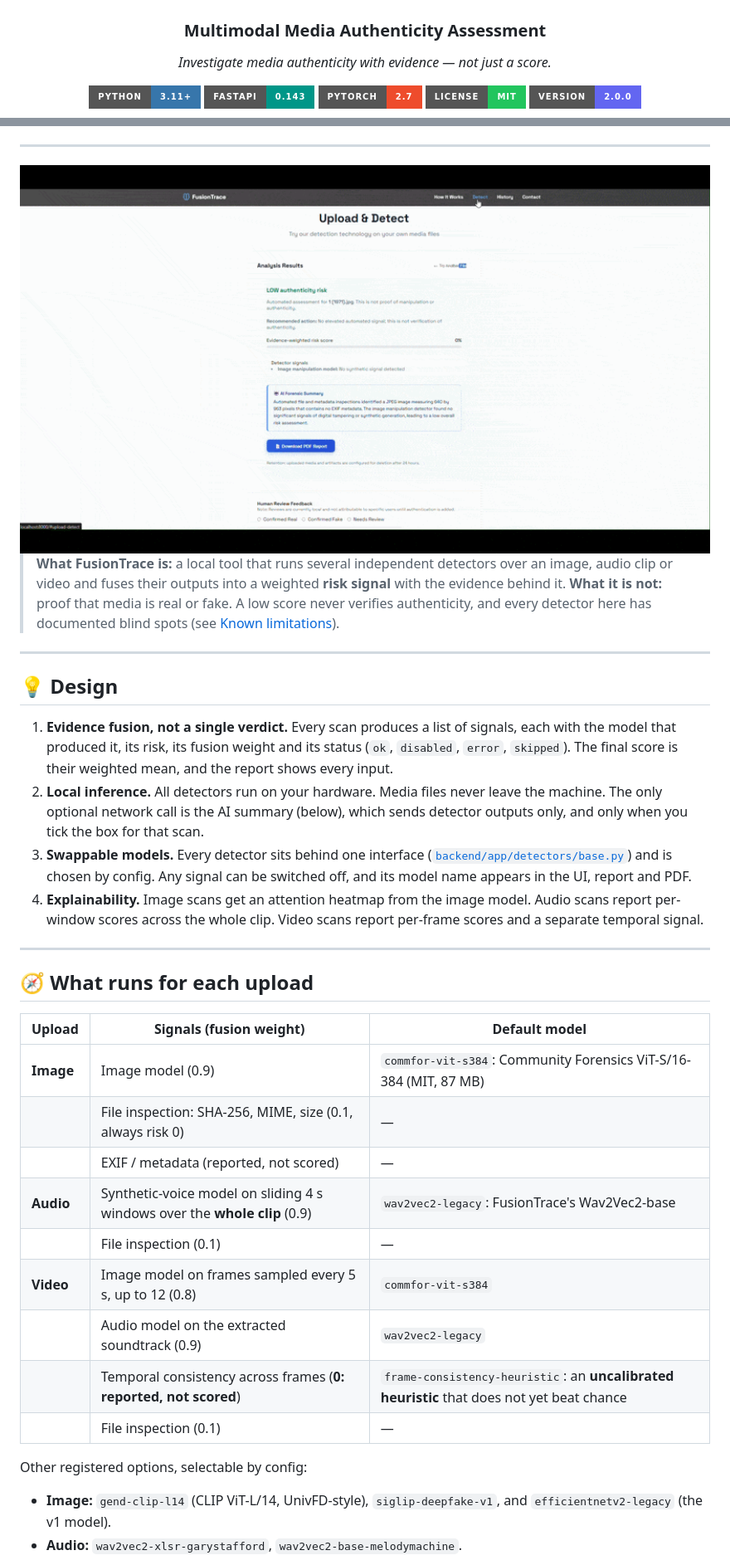
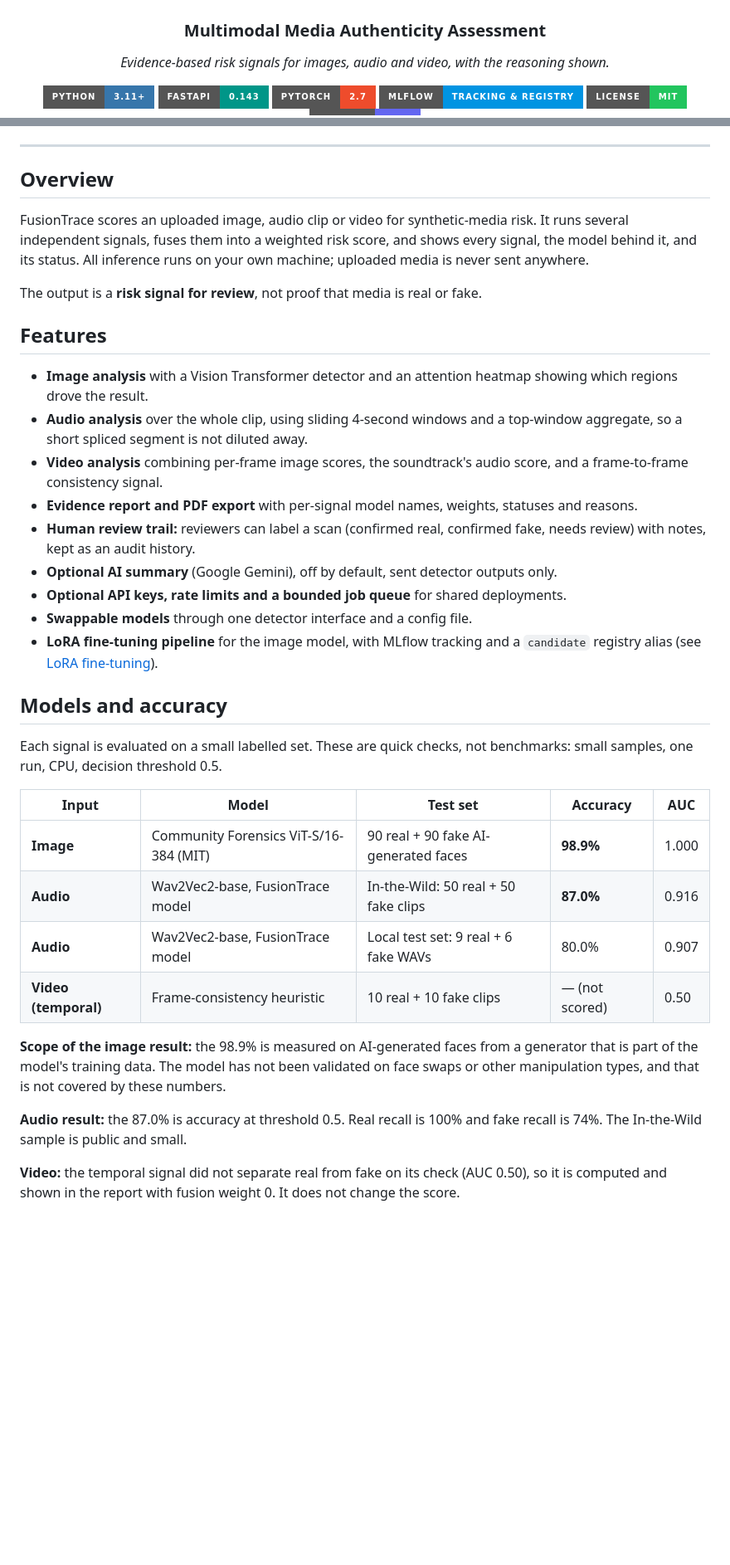
Before and after one commit to MuthuVarshith/FusionTrace, a Markdown page: README.md, 2 parts joined by grey strips. Shown at 83% size. Rendered like a GitHub page; badges without logos; blank space fills up the shorter version.

```diff
--- a/README.md
+++ b/README.md
@@ -4,11 +4,12 @@
 
 ### Multimodal Media Authenticity Assessment
 
-*Investigate media authenticity with evidence — not just a score.*
+*Evidence-based risk signals for images, audio and video, with the reasoning shown.*
 
 [![Python](https://img.shields.io/badge/Python-3.11%2B-3776AB?style=for-the-badge&logo=python&logoColor=white)](https://www.python.org/)
 [![FastAPI](https://img.shields.io/badge/FastAPI-0.143-009688?style=for-the-badge&logo=fastapi&logoColor=white)](https://fastapi.tiangolo.com/)
 [![PyTorch](https://img.shields.io/badge/PyTorch-2.7-EE4C2C?style=for-the-badge&logo=pytorch&logoColor=white)](https://pytorch.org/)
+[![MLflow](https://img.shields.io/badge/MLflow-tracking%20%26%20registry-0194E2?style=for-the-badge&logo=mlflow&logoColor=white)](https://mlflow.org/)
 [![License: MIT](https://img.shields.io/badge/License-MIT-22C55E?style=for-the-badge)](LICENSE)
 [![Version](https://img.shields.io/badge/Version-2.0.0-6366F1?style=for-the-badge)]()
 
@@ -17,51 +20,51 @@
 
 ---
 
-<img src="resources/images/FusionTrace_Demo.gif" alt="FusionTrace demo (v1 UI)" width="100%">
+## Overview
 
-</div>
+FusionTrace scores an uploaded image, audio clip or video for synthetic-media risk. It runs
+several independent signals, fuses them into a weighted risk score, and shows every signal, the
+model behind it, and its status. All inference runs on your own machine; uploaded media is never
+sent anywhere.
 
-> **What FusionTrace is:** a local tool that runs several independent detectors over an
-> image, audio clip or video and fuses their outputs into a weighted **risk signal** with the
-> evidence behind it. **What it is not:** proof that media is real or fake. A low score never
-> verifies authenticity, and every detector here has documented blind spots (see
-> [Known limitations](#️-known-limitations)).
+The output is a **risk signal for review**, not proof that media is real or fake.
 
----
+## Features
 
-## 💡 Design
+- **Image analysis** with a Vision Transformer detector and an attention heatmap showing which
+  regions drove the result.
+- **Audio analysis** over the whole clip, using sliding 4-second windows and a top-window
+  aggregate, so a short spliced segment is not diluted away.
+- **Video analysis** combining per-frame image scores, the soundtrack's audio score, and a
+  frame-to-frame consistency signal.
+- **Evidence report and PDF export** with per-signal model names, weights, statuses and reasons.
+- **Human review trail:** reviewers can label a scan (confirmed real, confirmed fake, needs review)
+  with notes, kept as an audit history.
+- **Optional AI summary** (Google Gemini), off by default, sent detector outputs only.
+- **Optional API keys, rate limits and a bounded job queue** for shared deployments.
+- **Swappable models** through one detector interface and a config file.
+- **LoRA fine-tuning pipeline** for the image model, with MLflow tracking and a `candidate`
+  registry alias (see [LoRA fine-tuning](#lora-fine-tuning)).
 
-1. **Evidence fusion, not a single verdict.** Every scan produces a list of signals, each with
-   the model that produced it, its risk, its fusion weight and its status (`ok`, `disabled`,
-   `error`, `skipped`). The final score is their weighted mean, and the report shows every input.
-2. **Local inference.** All detectors run on your hardware. Media files never leave the
-   machine. The only optional network call is the AI summary (below), which sends detector
-   outputs only, and only when you tick the box for that scan.
-3. **Swappable models.** Every detector sits behind one interface
-   ([`backend/app/detectors/base.py`](backend/app/detectors/base.py)) and is chosen by
-   config. Any signal can be switched off, and its model name appears in the UI, report and PDF.
-4. **Explainability.** Image scans get an attention heatmap from the image model. Audio
-   scans report per-window scores across the whole clip. Video scans report per-frame scores
-   and a separate temporal signal.
+## Models and accuracy
 
----
+Each signal is evaluated on a small labelled set. These are quick checks, not benchmarks: small
+samples, one run, CPU, decision threshold 0.5.
 
-## 🧭 What runs for each upload
+| Input | Model | Test set | Accuracy | AUC |
+|---|---|---|---|---|
+| **Image** | Community Forensics ViT-S/16-384 (MIT) | 90 real + 90 fake AI-generated faces | **98.9%** | 1.000 |
+| **Audio** | Wav2Vec2-base, FusionTrace model | In-the-Wild: 50 real + 50 fake clips | **87.0%** | 0.916 |
+| **Audio** | Wav2Vec2-base, FusionTrace model | Local test set: 9 real + 6 fake WAVs | 80.0% | 0.907 |
+| **Video (temporal)** | Frame-consistency heuristic | 10 real + 10 fake clips | — (not scored) | 0.50 |
 
-| Upload | Signals (fusion weight) | Default model |
-|---|---|---|
-| **Image** | Image model (0.9) | `commfor-vit-s384`: Community Forensics ViT-S/16-384 (MIT, 87 MB) |
-| | File inspection: SHA-256, MIME, size (0.1, always risk 0) | — |
-| | EXIF / metadata (reported, not scored) | — |
-| **Audio** | Synthetic-voice model on sliding 4 s windows over the **whole clip** (0.9) | `wav2vec2-legacy`: FusionTrace's Wav2Vec2-base |
-| | File inspection (0.1) | — |
-| **Video** | Image model on frames sampled every 5 s, up to 12 (0.8) | `commfor-vit-s384` |
-| | Audio model on the extracted soundtrack (0.9) | `wav2vec2-legacy` |
-| | Temporal consistency across frames (**0: reported, not scored**) | `frame-consistency-heuristic`: an **uncalibrated heuristic** that does not yet beat chance |
-| | File inspection (0.1) | — |
+**Scope of the image result:** the 98.9% is measured on AI-generated faces from a generator that
+is part of the model's training data. The model has not been validated on face swaps or other
+manipulation types, and that is not covered by these numbers.
 
-Other registered options, selectable by config:
+**Audio result:** the 87.0% is accuracy at threshold 0.5. Real recall is 100% and fake recall is
+74%. The In-the-Wild sample is public and small.
 
-- **Image:** `gend-clip-l14` (CLIP ViT-L/14, UnivFD-style), `siglip-deepfake-v1`, and `efficientnetv2-legacy` (the v1 model).
-- **Audio:** `wav2vec2-xlsr-garystafford`, `wav2vec2-base-melodymachine`.
+**Video:** the temporal signal did not separate real from fake on its check (AUC 0.50), so it is
+computed and shown in the report with fusion weight 0. It does not change the score.
 
```
Also changed, not shown: other parts of README.md (+154 -210 lines).
